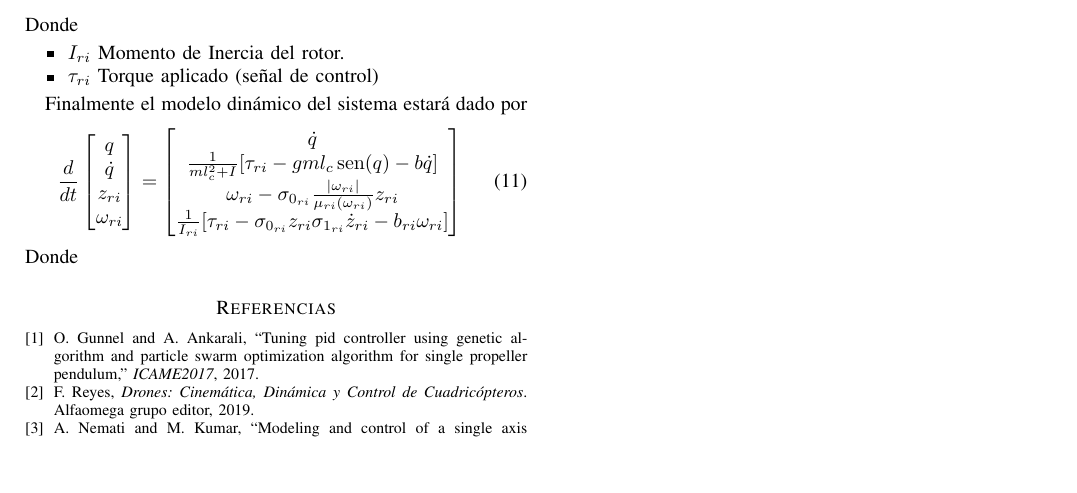
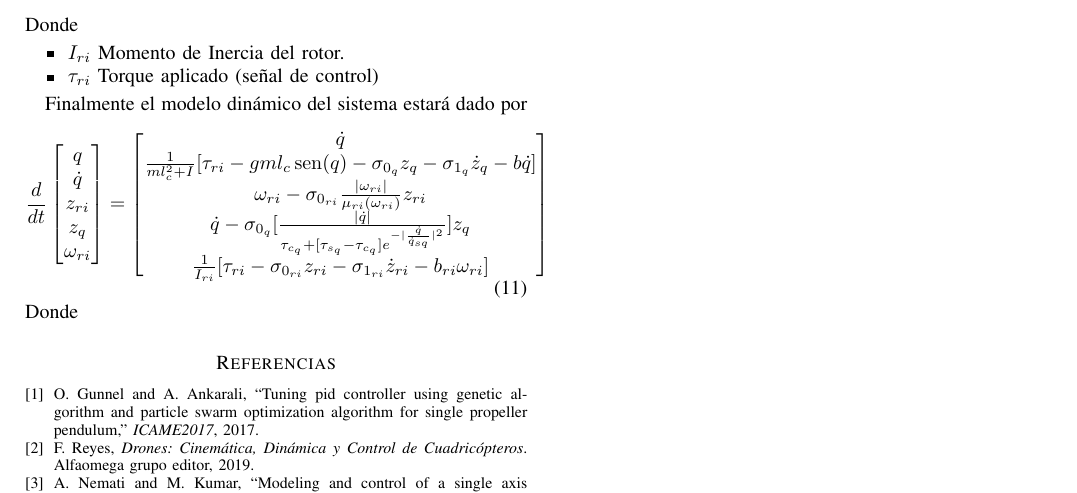
Before and after one commit to hvzzzz/Aerop3ndulum, a LaTeX paper (reportes/modeling/inform.tex): part of page 2 of 2, cut so that both start at the same text, the shorter picture padded with empty space. Compiled offline with pdfLaTeX.

Commit message:
new state variable added

```diff
--- a/reportes/modeling/inform.tex
+++ b/reportes/modeling/inform.tex
@@ -153,9 +153,9 @@ Donde
 Finalmente el modelo dinámico del sistema estará dado por
 \begin{equation}
     \frac{d}{dt}\begin{bmatrix}
-        q \\ \dot{q}\\ {z}_{ri} \\ \omega_{ri}
+        q \\ \dot{q}\\ {z}_{ri} \\ {z}_{q} \\\omega_{ri}
     \end{bmatrix}=\begin{bmatrix}
-        \dot{q}\\ \frac{1}{ml_c^2+I}\lbrack \tau_{ri}-gml_c\sen(q)-b\dot{q} \rbrack \\ \omega_{ri}-\sigma_{0_{ri}}\frac{|\omega_{ri}|}{\mu_{ri}(\omega_{ri})}z_{ri}\\ \frac{1}{I_{ri}}\lbrack \tau_{ri}-\sigma_{0_{ri}}z_{ri}\sigma_{1_{ri}}\dot{z}_{ri}-b_{ri}\omega_{ri}\rbrack
+        \dot{q}\\ \frac{1}{ml_c^2+I}\lbrack \tau_{ri}-gml_c\sen(q)- \sigma_{0_{q}}{z}_{q}-\sigma_{1_{q}}\dot{z}_{q} -b\dot{q}\rbrack \\ \omega_{ri}-\sigma_{0_{ri}}\frac{|\omega_{ri}|}{\mu_{ri}(\omega_{ri})}z_{ri}\\ \dot{q}-\sigma_{0_{q}}\lbrack\frac{|\dot{q}|}{\tau_{c_{q}}+\lbrack\tau_{s_{q}}-\tau_{c_{q}}\rbrack e^{-|\frac{\dot{q}}{\dot{q}_{sq}}|^2}} \rbrack {z}_{q} \\\frac{1}{I_{ri}}\lbrack \tau_{ri}-\sigma_{0_{ri}}z_{ri}-\sigma_{1_{ri}}\dot{z}_{ri}-b_{ri}\omega_{ri}\rbrack
     \end{bmatrix}
     \label{eq:sys_din_model}
 \end{equation}
```
Also changed, not shown: reportes/modeling/inform.bbl (deleted), reportes/modeling/inform.pdf, 9 other files.
